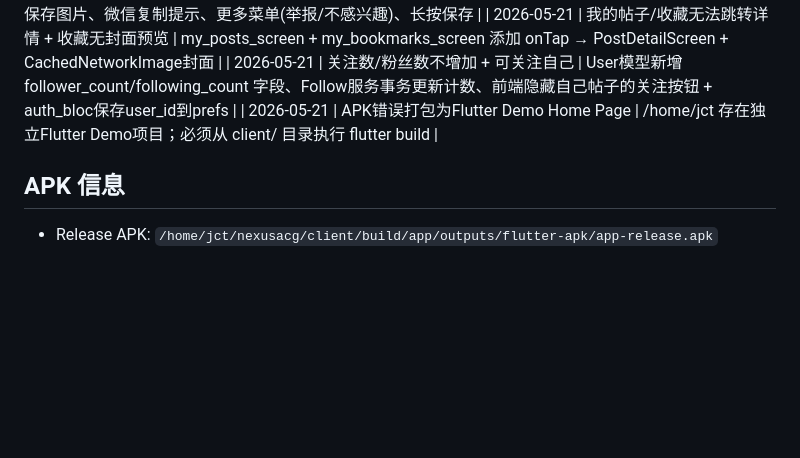
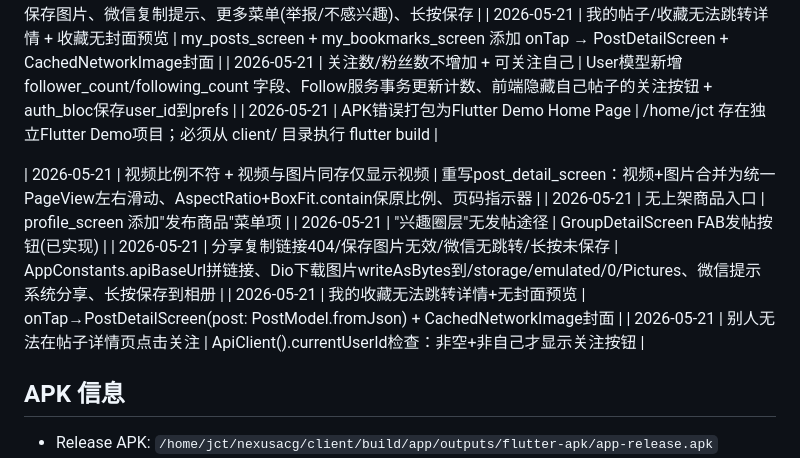
Before and after one commit to Chentao-Jiang/nexusacg, a Markdown page: DEPLOYED_SERVER.md, the part around one of its changes. Rendered like a GitHub page; blank space fills up the shorter version.

Commit message:
Update DEPLOYED_SERVER.md: 6 bug fixes log + APK v0.2.2
Co-Authored-By: Claude Opus 4.7 <noreply@anthropic.com>

```diff
--- a/DEPLOYED_SERVER.md
+++ b/DEPLOYED_SERVER.md
@@ -184,6 +184,13 @@ ssh root@101.133.169.72 "curl -s http://localhost:8080/health && docker logs --t
 | 2026-05-21 | 关注数/粉丝数不增加 + 可关注自己 | User模型新增 follower_count/following_count 字段、Follow服务事务更新计数、前端隐藏自己帖子的关注按钮 + auth_bloc保存user_id到prefs |
 | 2026-05-21 | APK错误打包为Flutter Demo Home Page | /home/jct 存在独立Flutter Demo项目；必须从 client/ 目录执行 flutter build |
 
+| 2026-05-21 | 视频比例不符 + 视频与图片同存仅显示视频 | 重写post_detail_screen：视频+图片合并为统一PageView左右滑动、AspectRatio+BoxFit.contain保原比例、页码指示器 |
+| 2026-05-21 | 无上架商品入口 | profile_screen 添加"发布商品"菜单项 |
+| 2026-05-21 | "兴趣圈层"无发帖途径 | GroupDetailScreen FAB发帖按钮(已实现) |
+| 2026-05-21 | 分享复制链接404/保存图片无效/微信无跳转/长按未保存 | AppConstants.apiBaseUrl拼链接、Dio下载图片writeAsBytes到/storage/emulated/0/Pictures、微信提示系统分享、长按保存到相册 |
+| 2026-05-21 | 我的收藏无法跳转详情+无封面预览 | onTap→PostDetailScreen(post: PostModel.fromJson) + CachedNetworkImage封面 |
+| 2026-05-21 | 别人无法在帖子详情页点击关注 | ApiClient().currentUserId检查：非空+非自己才显示关注按钮 |
+
 ## APK 信息
 - Release APK: `/home/jct/nexusacg/client/build/app/outputs/flutter-apk/app-release.apk`
 - 大小: 6.8MB (arm64-only)
```
Also changed, not shown: other parts of DEPLOYED_SERVER.md (+2 -2 lines).
